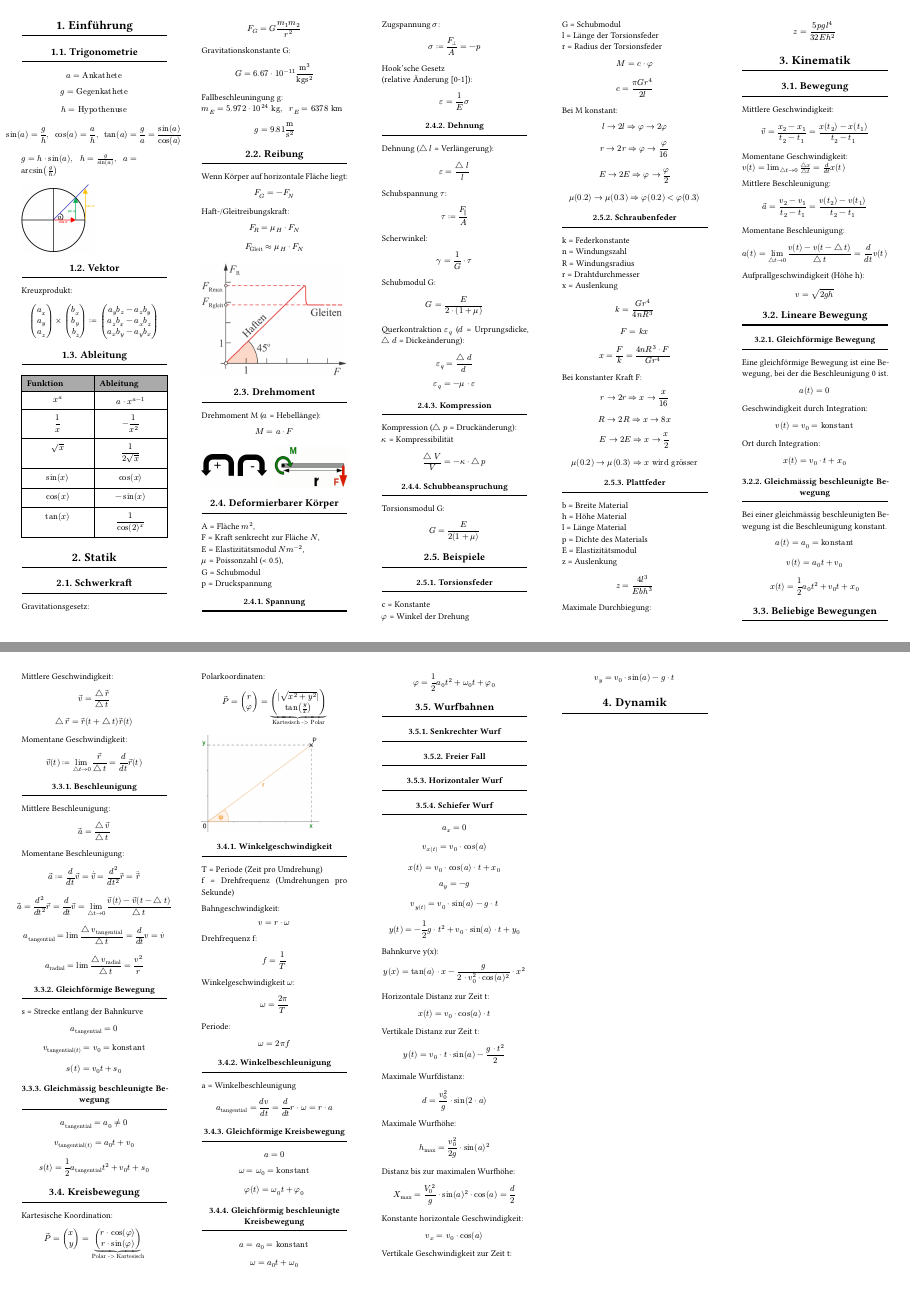
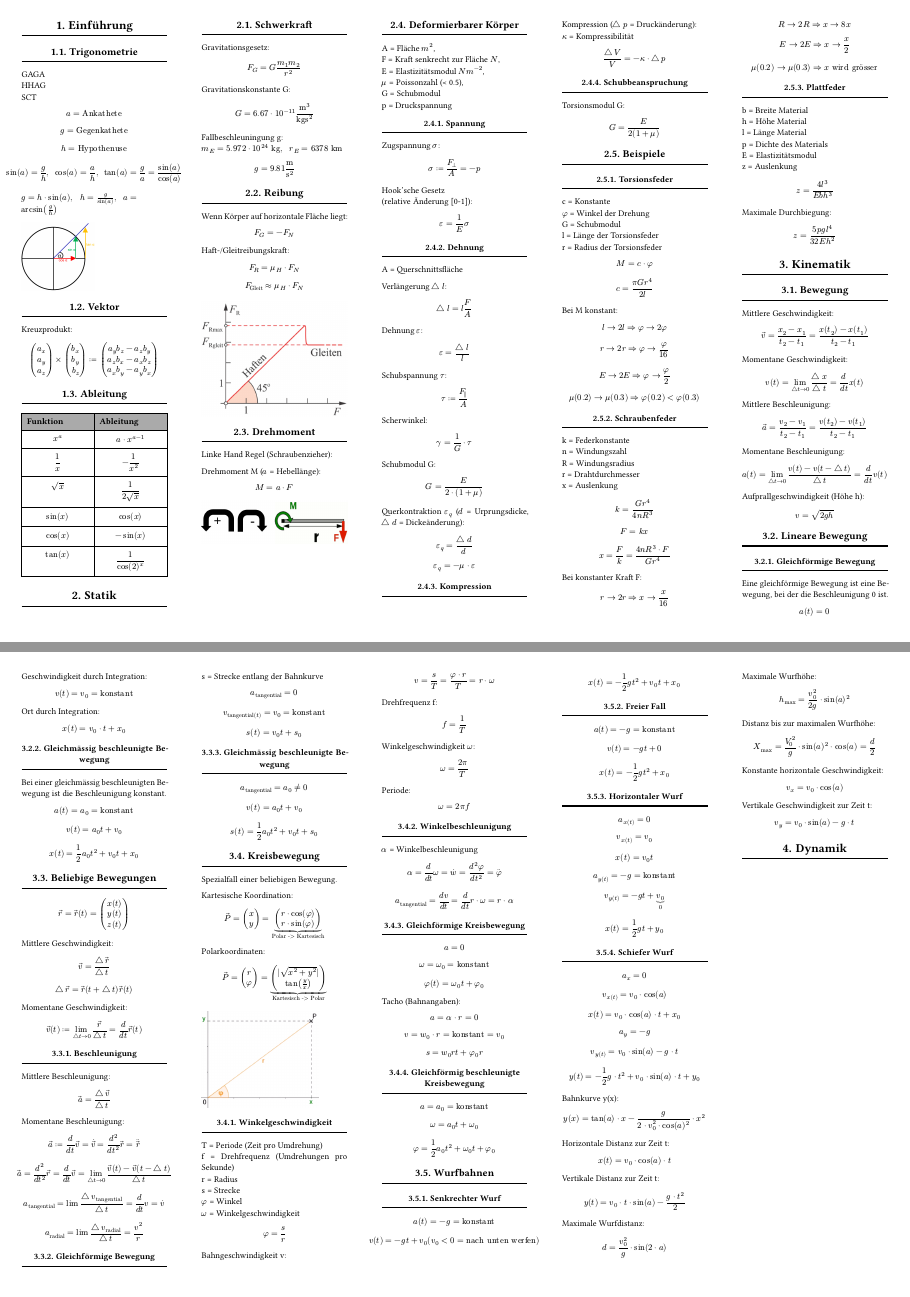
Before and after one commit to takotori/PhAI-Spick, a Typst document (main.typ, which reads sections/kinematik.typ, sections/statik.typ): pages 1 and 2 of 2, joined at a grey line. Compiled offline with Typst 0.15.

Commit message:
würfe and more

```diff
--- a/sections/kinematik.typ
+++ b/sections/kinematik.typ
@@ -37,6 +37,8 @@ $ v(t) = a_0 t + v_0 $
 $ x(t) = 1 / 2 a_0 t^2 + v_0 t + x_0 $
 
 #subsection("Beliebige Bewegungen")
+$ arrow(r) = arrow(r)(t) = mat(x(t); y(t); z(t)) $
+
 Mittlere Geschwindigkeit: \
 $ arrow(v) = frac(triangle.stroked.t arrow(r), triangle.stroked.t t) $
 $ triangle.stroked.t arrow(r) = arrow(r)(t + triangle.stroked.t t) arrow(r)(t) $
@@ -64,10 +66,12 @@ $ s(t) = v_0 t + s_0 $
 
 #subsubsection("Gleichmässig beschleunigte Bewegung")
 $ a_"tangential" = a_0 eq.not 0 $
-$ v_"tangential"(t) = a_0 t + v_0  $
-$ s(t) = 1/2 a_"tangential" t^2 + v_0 t + s_0 $
+$ v(t) = a_0 t + v_0  $
+$ s(t) = 1/2 a_0 t^2 + v_0 t + s_0 $
 
 #subsection("Kreisbewegung")
+Spezialfall einer beliebigen Bewegung.
+
 Kartesische Koordination: \
 $ arrow(P) = mat(x; y) = underbrace(mat(r dot cos(phi); r dot sin(phi)), "Polar -> Kartesisch") $
 
@@ -79,9 +83,15 @@ $ arrow(P) = mat(r; phi) = underbrace(mat(|sqrt(x^2 + y^2)|; tan(y / x)), "Karte
 #subsubsection("Winkelgeschwindigkeit")
 T = Periode (Zeit pro Umdrehung) \
 f = Drehfrequenz (Umdrehungen pro Sekunde) \
+r = Radius \
+s = Strecke \
+$phi$ = Winkel \
+$omega$ = Winkelgeschwindigkeit \
 
-Bahngeschwindigkeit: \
-$ v = r dot omega $
+$ phi = s / r $
+
+Bahngeschwindigkeit v: \
+$ v = s / T = frac(phi dot r, T) = r dot omega $
 
 Drehfrequenz f: \
 $ f = 1 / T $
@@ -110,3 +126,5 @@ $ phi = 1 / 2 a_0 t^2 + omega_0 t + phi_0 $
 #subsection("Wurfbahnen")
 
 #subsubsection("Senkrechter Wurf")
+$ a(t) = -g = "konstant" $
+$ v(t) = -g t + v_0 (v_0 < 0 = "nach unten werfen") $
--- a/sections/statik.typ
+++ b/sections/statik.typ
@@ -24,11 +24,15 @@ $ F_"Gleit" \u{2248} mu_H dot F_N $
 #image("../figures/reibung.png")
 
 #subsection("Drehmoment")
+Linke Hand Regel (Schraubenzieher): \
+
+
 Drehmoment M ($a$ = Hebellänge): \
 $ M = a dot F $
 
 #image("../figures/drehmoment.png")
 
+#colbreak()
 #subsection("Deformierbarer Körper")
 A = Fläche $m^2$, \
 F = Kraft senkrecht zur Fläche $N$, \
@@ -45,4 +49,5 @@ Hook'sche Gesetz \ (relative Änderung [0-1]): \
 $ epsilon = frac(1, E) sigma $
 
 #subsubsection("Dehnung")
+A = Querschnittsfläche \
 
```
Also changed, not shown: sections/introduction.typ (+4 -0 lines), main.pdf, sections/kinematik.typ (26 more changed lines), sections/statik.typ (5 more changed lines).
